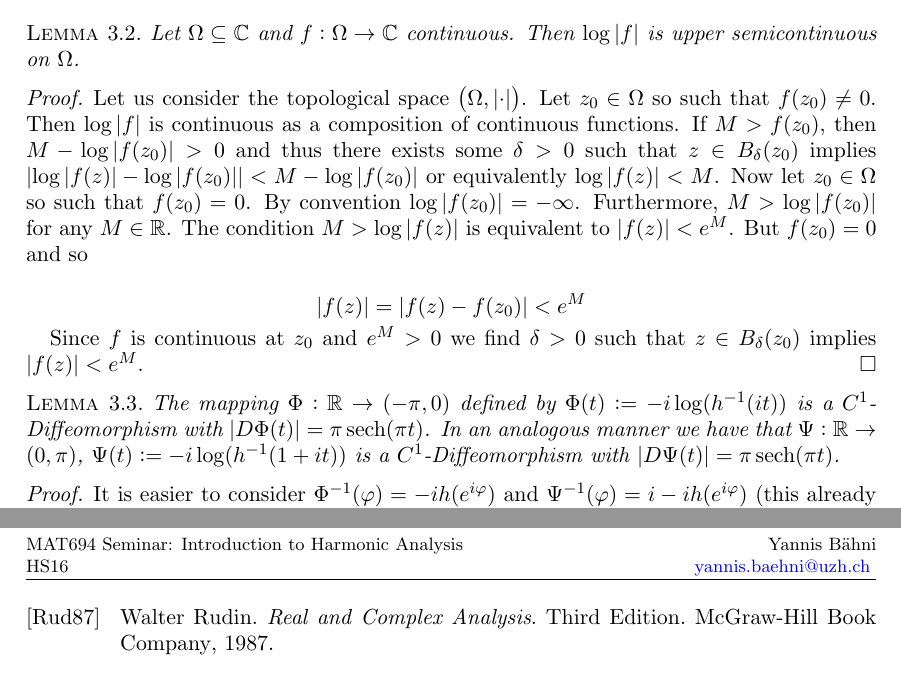
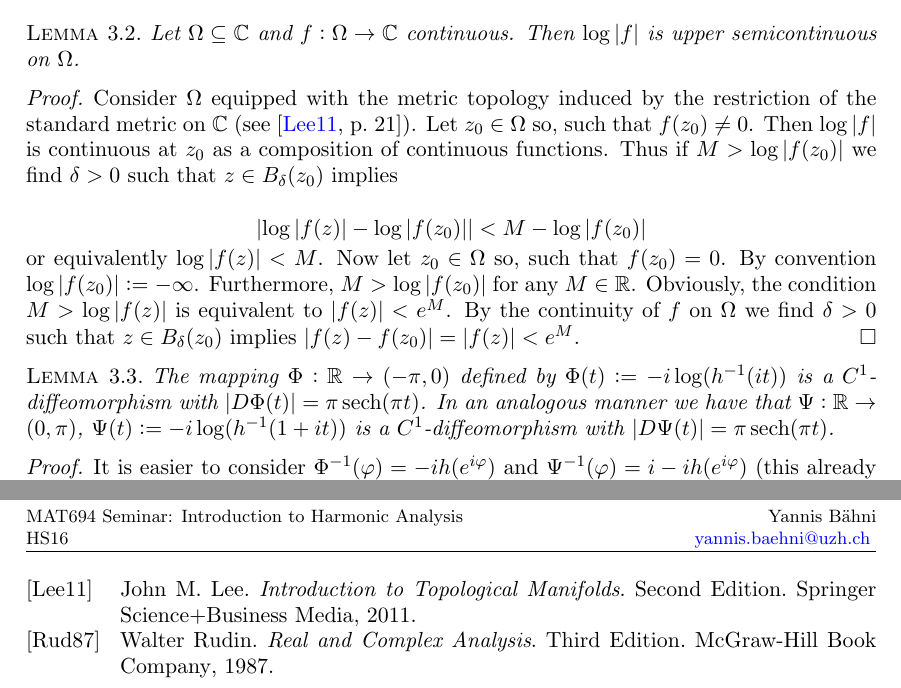
Before and after one commit to TheGeekGreek/harmonic_analysis, a LaTeX paper (interpolation.tex, which reads analytic_families.tex, bibliography.bib): two parts of pages 12 and 30 of 30, joined at a grey line, cut so that both start at the same text. Compiled offline with pdfLaTeX; TikZ figures are drawn from their code, not taken from saved files.

Commit message:
some polish

```diff
--- a/analytic_families.tex
+++ b/analytic_families.tex
@@ -78,17 +78,17 @@ This lemma is inspired by a lemma originally proposed by I.I.Hirschman. I will s
 \end{lemma}
 
 \begin{proof}
-	Let us consider the topological space $\del{ \Omega, \abs[0]{ \cdot}}$. Let $z_0 \in \Omega$ so such that $f(z_0) \neq 0$. Then $\log\abs[0]{ f}$ is continuous as a composition of continuous functions. If $M > f(z_0)$, then $M - \log\abs[0]{ f(z_0)} > 0$ and thus there exists some $\delta > 0$ such that $z \in B_\delta(z_0)$ implies $\abs[0]{ \log\abs[0]{ f(z)} - \log\abs[0]{ f(z_0)}} < M- \log\abs[0]{ f(z_0)}$ or equivalently $\log\abs[0]{ f(z)} < M$. Now let $z_0 \in \Omega$ so such that $f(z_0) = 0$. By convention $\log\abs[0]{ f(z_0)} = -\infty$. Furthermore, $M > \log\abs[0]{ f(z_0)}$ for any $M \in \mathbb{R}$. The condition $M > \log\abs[0]{ f(z)}$ is equivalent to $\abs[0]{ f(z)} < e^M$. But $f(z_0) = 0$ and so
+	Consider $\Omega$ equipped with the metric topology induced by the restriction of the standard metric on $\mathbb{C}$ (see \cite[21]{lee:topological_manifolds:2011}). Let $z_0 \in \Omega$ so, such that $f(z_0) \neq 0$. Then $\log\abs[0]{ f}$ is continuous at $z_0$ as a composition of continuous functions. Thus if $M > \log\abs[0]{f(z_0)}$ we find $\delta > 0$ such that $z \in B_\delta(z_0)$ implies
 
 	\begin{equation*}
-		\abs[0]{ f(z)} = \abs[0]{ f(z) - f(z_0)}< e^M
+		\abs[0]{ \log\abs[0]{ f(z)} - \log\abs[0]{ f(z_0)}} < M- \log\abs[0]{ f(z_0)}
 	\end{equation*}
 
-	Since $f$ is continuous at $z_0$ and $e^M > 0$ we find $\delta > 0$ such that $z \in B_\delta(z_0)$ implies $\abs[0]{ f(z)} < e^M$.
+	\noindent or equivalently $\log\abs[0]{ f(z)} < M$. Now let $z_0 \in \Omega$ so, such that $f(z_0) = 0$. By convention $\log\abs[0]{ f(z_0)} := -\infty$. Furthermore, $M > \log\abs[0]{ f(z_0)}$ for any $M \in \mathbb{R}$. Obviously, the condition $M > \log\abs[0]{ f(z)}$ is equivalent to $\abs[0]{ f(z)} < e^M$. By the continuity of $f$ on $\Omega$ we find $\delta > 0$ such that $z \in B_\delta(z_0)$ implies $\abs[0]{f(z) - f(z_0)} = \abs[0]{f(z)} < e^M$.
 \end{proof}
 
 \begin{lemma}
-	The mapping $\Phi: \mathbb{R} \to \intoo{-\pi,0}$ defined by $\Phi(t) := -i\log( h^{-1}(it))$ is a $C^1$-Diffeomorphism with $\abs[0]{ D\Phi(t)} = \pi \sech(\pi t)$. In an analogous manner we have that $\Psi: \mathbb{R} \to \intoo{0,\pi}$, $\Psi(t) := -i\log( h^{-1}(1 + it) )$ is a $C^1$-Diffeomorphism with $\abs[0]{ D\Psi(t)} = \pi \sech(\pi t)$.
+	The mapping $\Phi: \mathbb{R} \to \intoo{-\pi,0}$ defined by $\Phi(t) := -i\log( h^{-1}(it))$ is a $C^1$-diffeomorphism with $\abs[0]{ D\Phi(t)} = \pi \sech(\pi t)$. In an analogous manner we have that $\Psi: \mathbb{R} \to \intoo{0,\pi}$, $\Psi(t) := -i\log( h^{-1}(1 + it) )$ is a $C^1$-diffeomorphism with $\abs[0]{ D\Psi(t)} = \pi \sech(\pi t)$.
 	\label{lem:change_of_variables}
 \end{lemma}
 
--- a/bibliography.bib
+++ b/bibliography.bib
@@ -108,3 +108,11 @@
   year={1991},
   publisher={World Scientific}
 }
+%%%%%%%%%%%%%%%%%%%%%%%%%%%%%%%%%%%%%%%%%%%%%%%%%%%%%%%%%%%%%%%%%%%%%%%%%%
+@book{lee:topological_manifolds:2011,
+  title={Introduction to Topological Manifolds},
+  author={John M. Lee},
+  edition={Second Edition},
+  year={2011},
+  publisher={Springer Science+Business Media}
+}
```
Also changed, not shown: interpolation.pdf.
